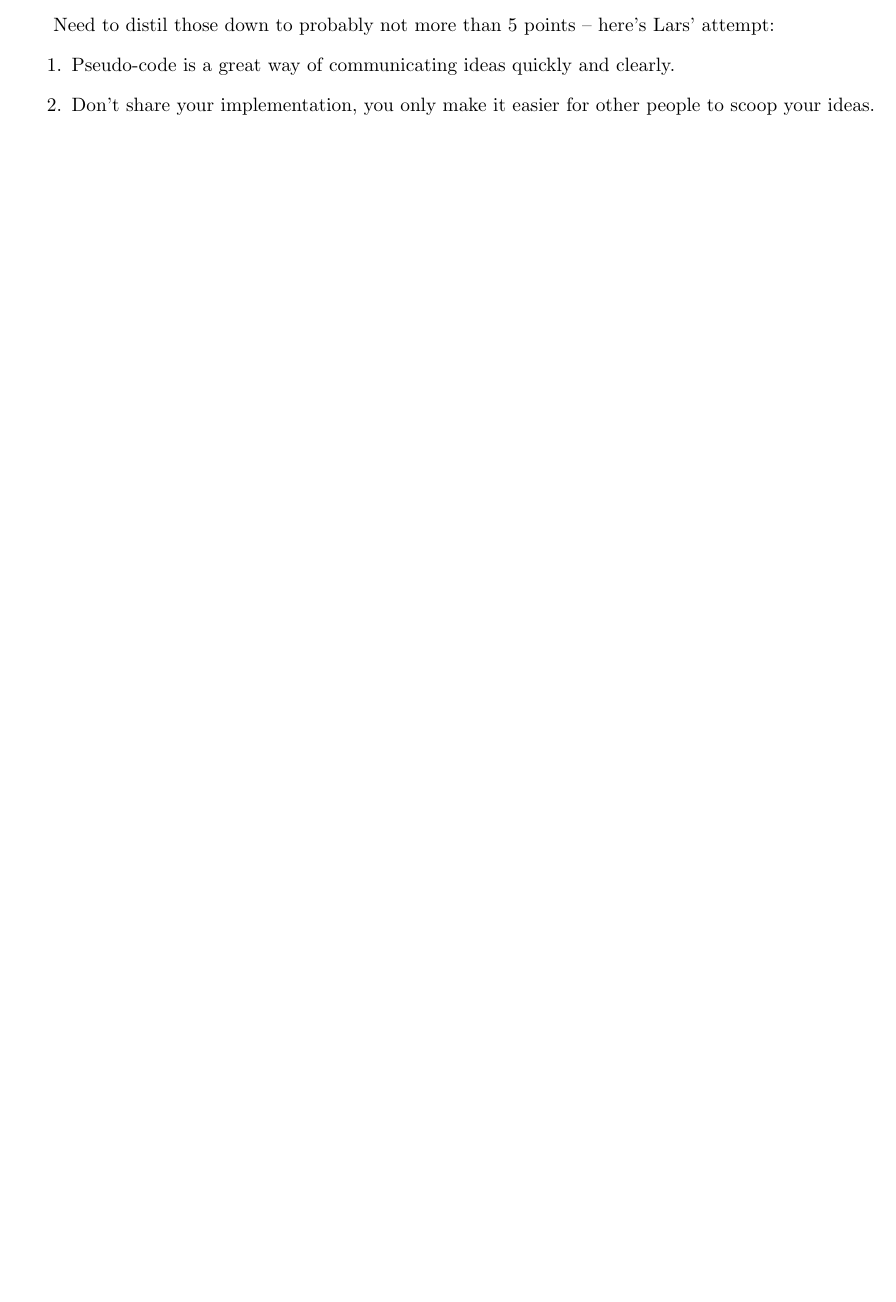
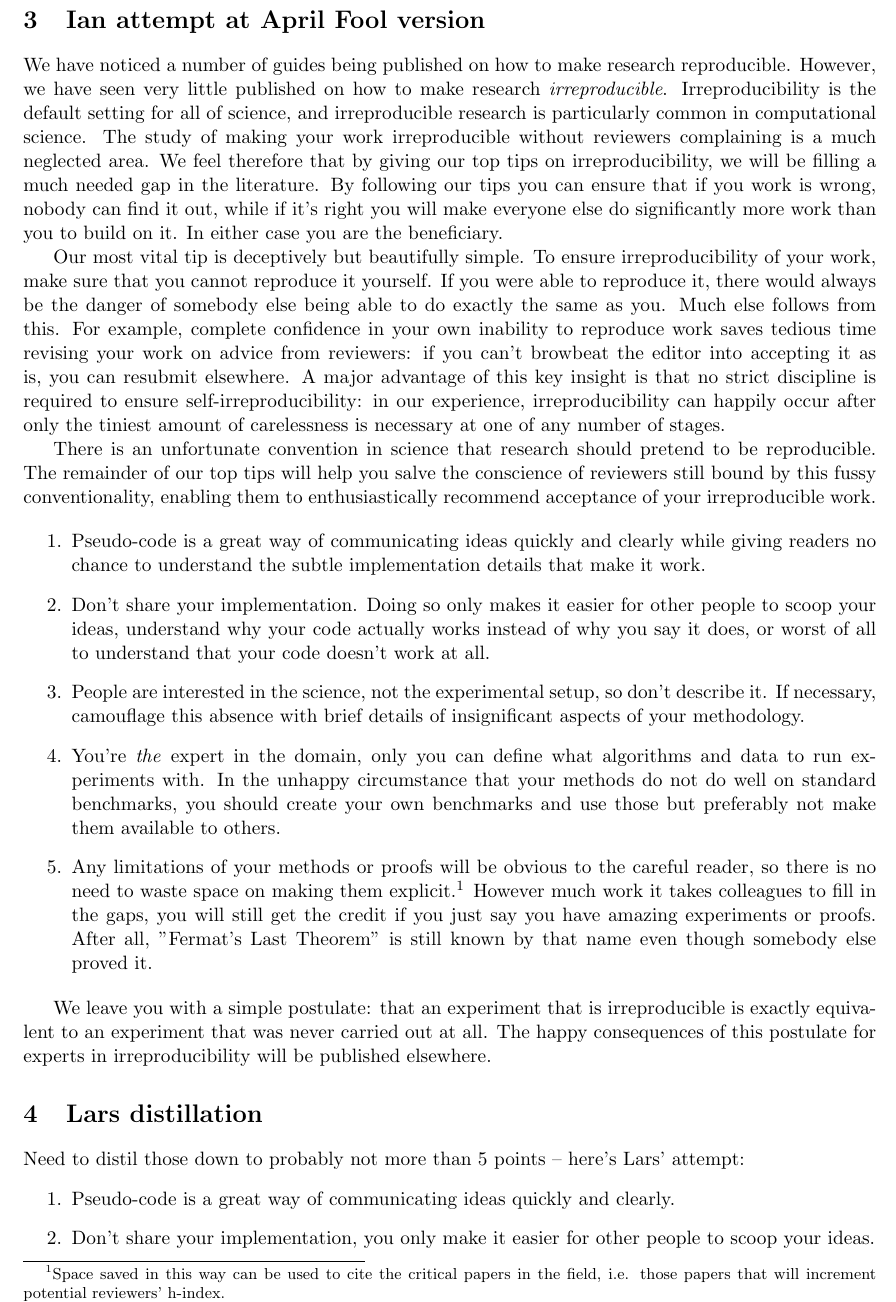
Before and after one commit to tomcrick/IrreproducibleTopTips, a LaTeX paper (ITT.tex): part of page 1 of 2 before the commit and part of page 2 of 3 after it, cut at the place of the change, the shorter picture padded with empty space. Compiled offline with pdfLaTeX.

Commit message:
april fool version

```diff
--- a/ITT.tex
+++ b/ITT.tex
@@ -65,6 +66,39 @@ Add stuff here...
 \item it's only necessary that your code build and run on one physical computer on one date in history.
 \end{enumerate}
 
+\section{Ian attempt at April Fool version}
+
+We have noticed a number of guides being published on how to make research reproducible. However, we have seen very little published on how to make research \emph{irreproducible}.  Irreproducibility is the default setting for all of science, and irreproducible research is particularly common in computational science.  The study of making your work irreproducible without reviewers complaining is a much neglected area. We feel therefore that by giving our top tips on irreproducibility, we will be filling a much needed gap in the literature.
+%\footnote{Filling a much needed gap is a standard joke.}
+By following our tips you can ensure that if you work is wrong, nobody can find it out, while if it's right you will make everyone else do significantly more work than you to build on it. In either case you are the beneficiary.
+
+Our most vital tip is deceptively but beautifully simple. To ensure irreproducibility of your work, make sure that you cannot reproduce it yourself. If you were able to reproduce it, there would always be the danger of somebody else being able to do exactly the same as you. Much else follows from this. For example, complete confidence in your own inability to reproduce work saves tedious time revising your work on advice from reviewers: if you can't browbeat the editor into accepting it as is, you can resubmit elsewhere. A major advantage of this key insight is that no strict discipline is required to ensure self-irreproducibility: in our experience, irreproducibility can happily occur after only the tiniest amount of carelessness is necessary at one of any number of stages.
+
+There is an unfortunate convention in science that research should pretend to be reproducible. The remainder of our top tips will help you salve the conscience of reviewers still bound by this fussy conventionality, enabling them to enthusiastically recommend acceptance of your irreproducible work.
+
+\begin{enumerate}
+\item Pseudo-code is a great way of communicating ideas quickly and clearly while giving readers no chance to understand the subtle implementation details that make it work.
+\item Don't share your implementation. Doing so  only makes it easier for other people
+to scoop your ideas, understand why your code actually works instead of why you say it does, or worst of all to
+understand that your code doesn't work at all.
+\item People are interested in the science, not the experimental setup, so don't
+describe it.  If necessary, camouflage this absence with brief details of insignificant aspects of your methodology.
+\item You're \emph{the} expert in the domain, only you can define what
+algorithms and data to run experiments with. In the unhappy circumstance that your methods do not do well on standard benchmarks, you should
+create your own benchmarks and use those but preferably not make them available to others.
+\item Any limitations of your methods or proofs will be obvious to the
+careful reader, so there is no need to waste space on making them explicit.\footnote{Space saved in this way can be used to cite the critical papers in the field, i.e. those papers that will increment potential reviewers' h-index.}  However much work it takes colleagues to fill in the gaps, you will still get the credit if you just say you have amazing experiments or proofs.
+After all, "Fermat's Last Theorem" is still known by that name even though somebody else proved it.
+\end{enumerate}
+
+We leave you with a simple postulate: that an experiment that is irreproducible is exactly equivalent to an experiment that was never carried out at all. The happy consequences of this postulate for experts in irreproducibility will be published elsewhere.
+
+
+% It has not escaped our notice that this specific equlvalence we have postulated immediately suggests a possible mechanism for greatly increasing the amount of scientific material.
+% Cf Crick and Watson DNA paper: "It has not escaped our notice that the specific pairing we have postulated immediately suggests a possible copying mechanism for the genetic material."
+
+
+\section{Lars distillation}
 Need to distil those down to probably not more than 5 points -- here's Lars'
 attempt:
 \begin{enumerate}
```
Also changed, not shown: ITT.tex (3 more changed lines).
